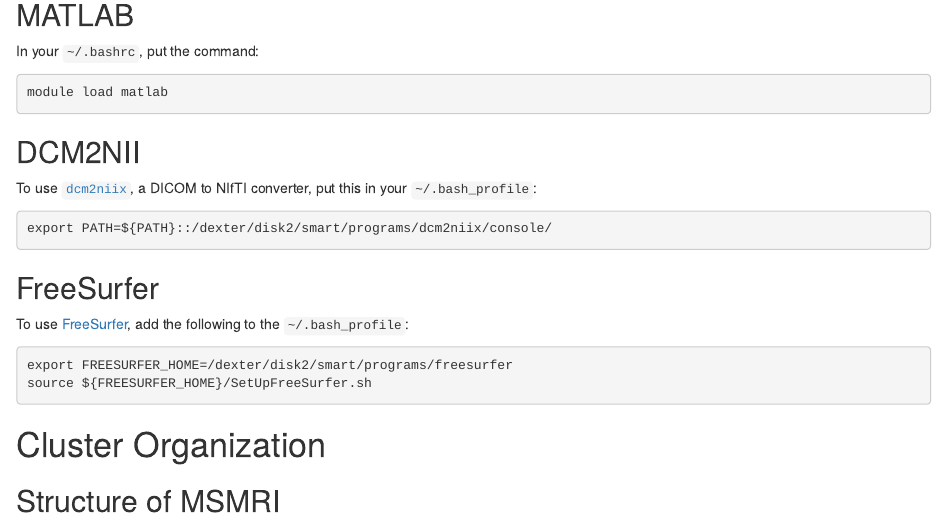
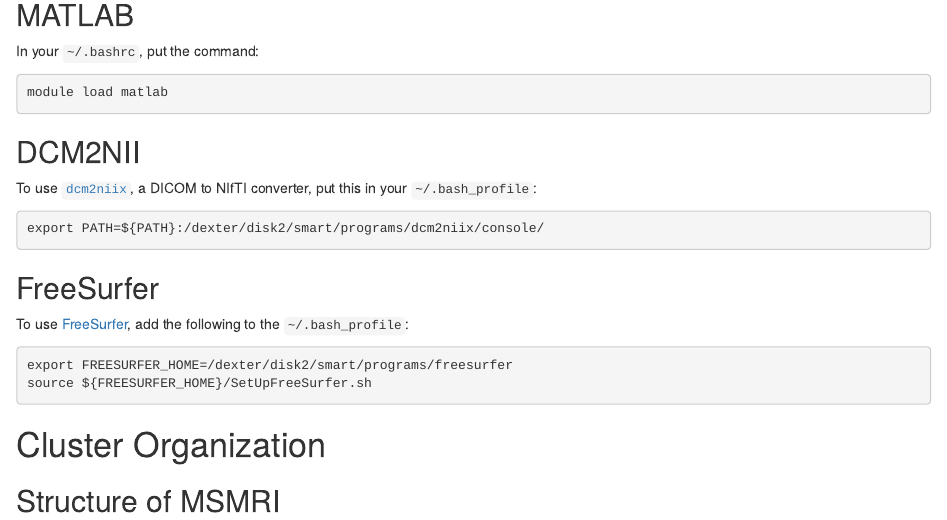
Before and after one commit to muschellij2/neuro_cluster, an R Markdown document (README.Rmd): the page in a window 1100 px wide, from 1520 px down. Rendered offline with R 4.5, knitr and Pandoc, with nearby package versions.

Commit message:
Added readme option

````diff
--- a/README.Rmd
+++ b/README.Rmd
@@ -86,7 +86,7 @@
 To use [`dcm2niix`](https://www.nitrc.org/plugins/mwiki/index.php/dcm2nii:MainPage#General_Usage), a DICOM to NIfTI converter, put this in your `~/.bash_profile`:
 
 ```{r, engine='bash', eval=FALSE}
-export PATH=${PATH}::/dexter/disk2/smart/programs/dcm2niix/console/
+export PATH=${PATH}:/dexter/disk2/smart/programs/dcm2niix/console/
 ```
 
 ## FreeSurfer
````
